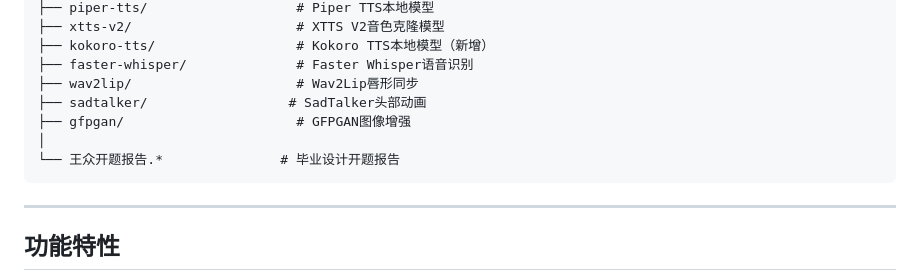
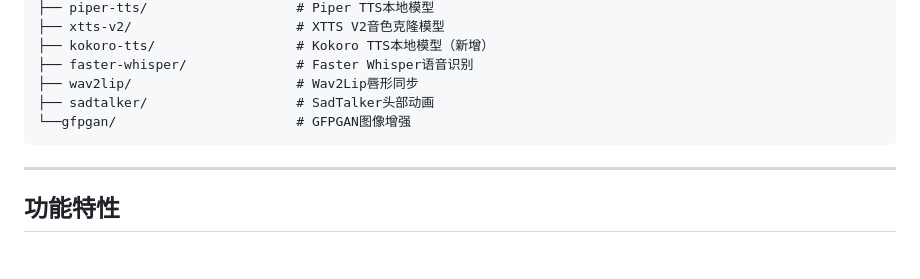
Before and after one commit to Amberrrrr013/BiShe, a Markdown page: README.md, the part around the change. Drawn GitHub-style; blank space fills up the shorter version.

Commit message:
匿名化

````diff
--- a/README.md
+++ b/README.md
@@ -52,10 +52,8 @@ D:\_BiShe\
 ├── kokoro-tts/                  # Kokoro TTS本地模型（新增）
 ├── faster-whisper/              # Faster Whisper语音识别
 ├── wav2lip/                     # Wav2Lip唇形同步
-├── sadtalker/                  # SadTalker头部动画
-├── gfpgan/                      # GFPGAN图像增强
-│
-└── 王众开题报告.*               # 毕业设计开题报告
+├── sadtalker/                   # SadTalker头部动画
+└──gfpgan/                       # GFPGAN图像增强
 ```
 
 ---
````
